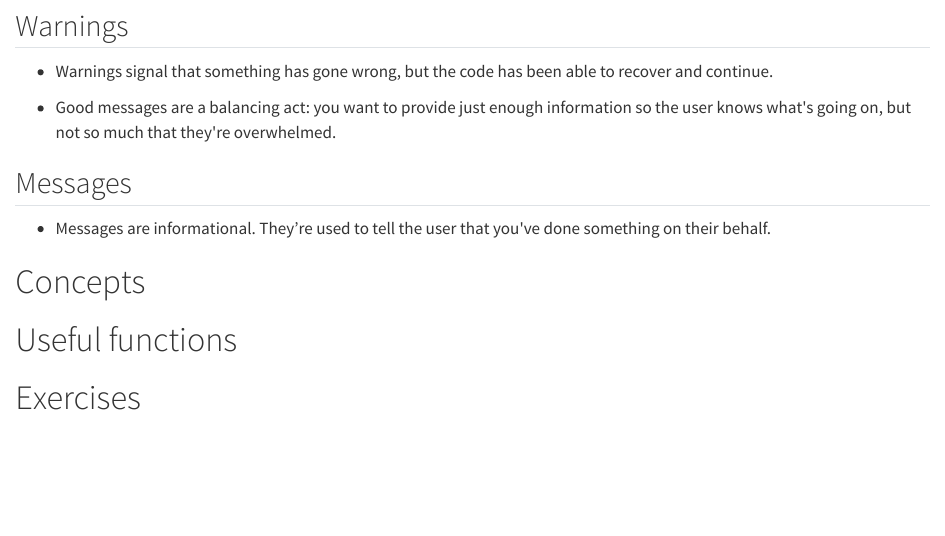
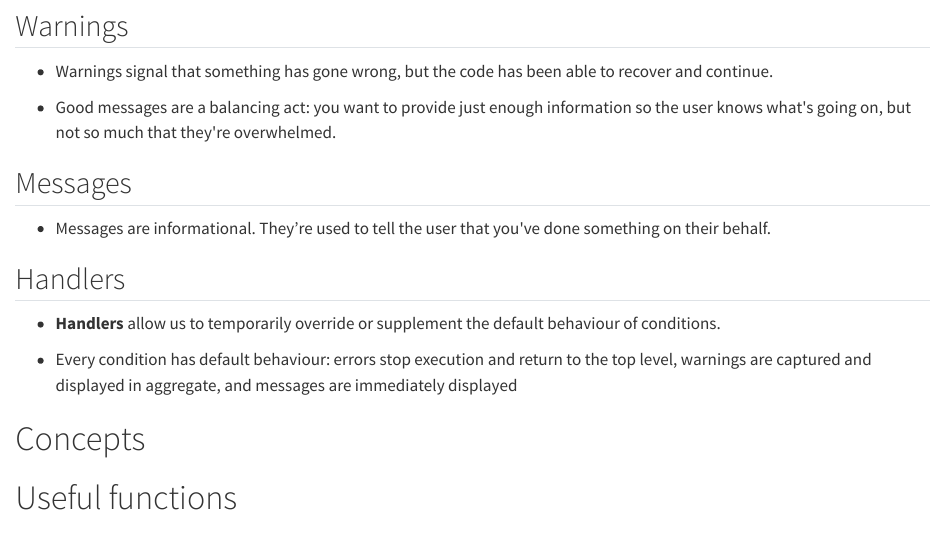
Before and after one commit to parmsam/advanced-r, a Quarto document (08-conditions.qmd): the page in a window 1100 px wide, from 390 px down. Rendered offline with R 4.5, knitr and Pandoc in place of Quarto, with nearby package versions.

Commit message:
update ch08

```diff
--- a/08-conditions.qmd
+++ b/08-conditions.qmd
@@ -26,6 +26,12 @@ editor: visual
 
 -   Messages are informational. They're used to tell the user that you\'ve done something on their behalf.
 
+## Handlers
+
+-   **Handlers** allow us to temporarily override or supplement the default behaviour of conditions.
+
+-   Every condition has default behaviour: errors stop execution and return to the top level, warnings are captured and displayed in aggregate, and messages are immediately displayed
+
 # Concepts
 
 # Useful functions
```
